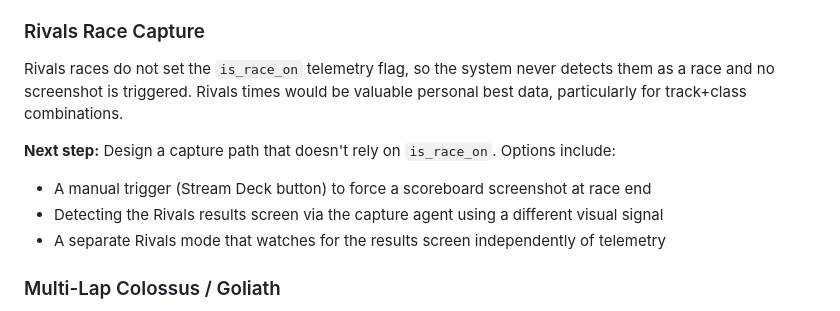
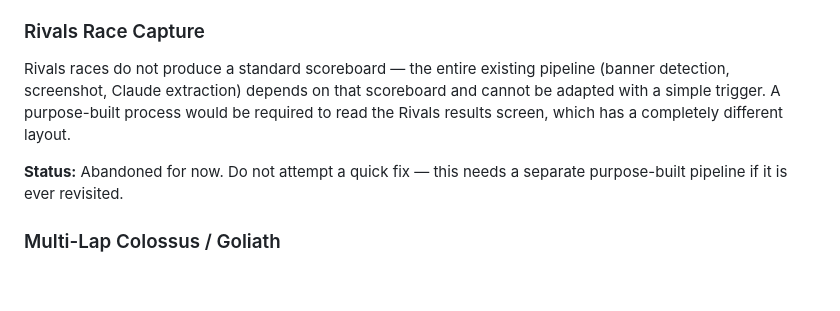
Before and after one commit to WadoBB/stream-assistant, a Markdown page: TODO.md, the part around the change. Rendered like a GitHub page; blank space fills up the shorter version.

Commit message:
Update Rivals TODO: abandoned, requires purpose-built pipeline
Co-Authored-By: Claude Sonnet 4.6 <noreply@anthropic.com>

```diff
--- a/TODO.md
+++ b/TODO.md
@@ -64,14 +64,13 @@ Packet samples are saved to `ai-computer/logs/packet_samples/` — diff the `.tx
 at every 4-byte offset to find a field that changes between modes.
 
 ### Rivals Race Capture
-Rivals races do not set the `is_race_on` telemetry flag, so the system never detects
-them as a race and no screenshot is triggered. Rivals times would be valuable personal
-best data, particularly for track+class combinations.
+Rivals races do not produce a standard scoreboard — the entire existing pipeline
+(banner detection, screenshot, Claude extraction) depends on that scoreboard and
+cannot be adapted with a simple trigger. A purpose-built process would be required
+to read the Rivals results screen, which has a completely different layout.
 
-**Next step:** Design a capture path that doesn't rely on `is_race_on`. Options include:
-- A manual trigger (Stream Deck button) to force a scoreboard screenshot at race end
-- Detecting the Rivals results screen via the capture agent using a different visual signal
-- A separate Rivals mode that watches for the results screen independently of telemetry
+**Status:** Abandoned for now. Do not attempt a quick fix — this needs a separate
+purpose-built pipeline if it is ever revisited.
 
 ### Multi-Lap Colossus / Goliath
 The Colossus and Goliath are mapped as `lap_based=False` (Road Sprint) because they
```
